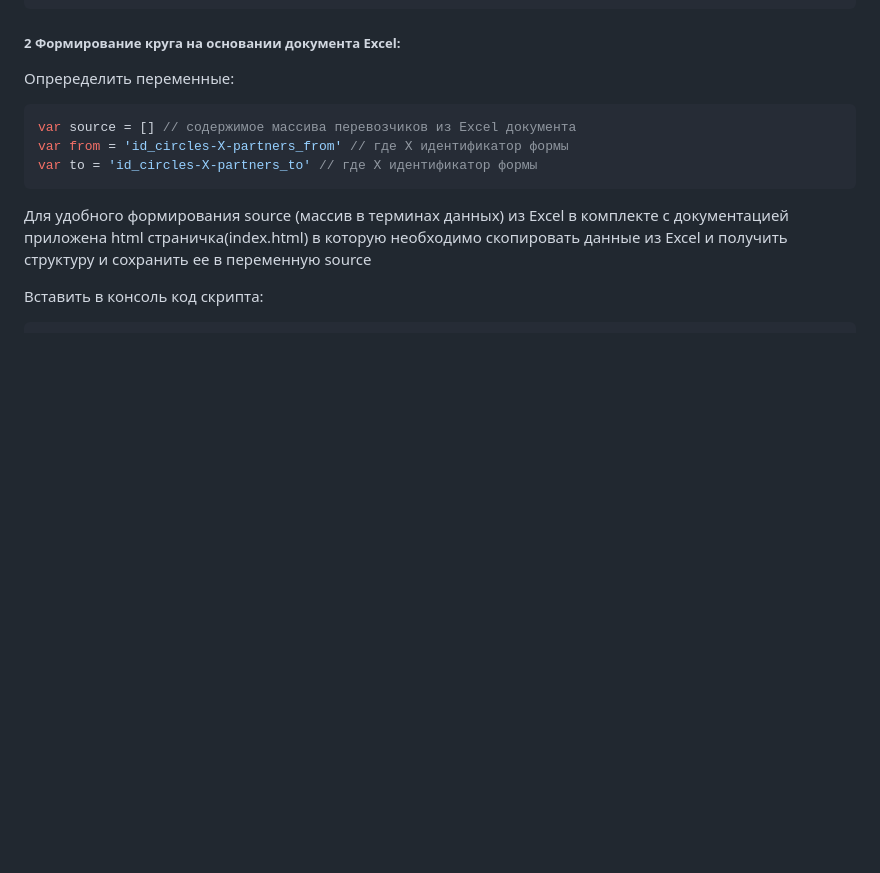
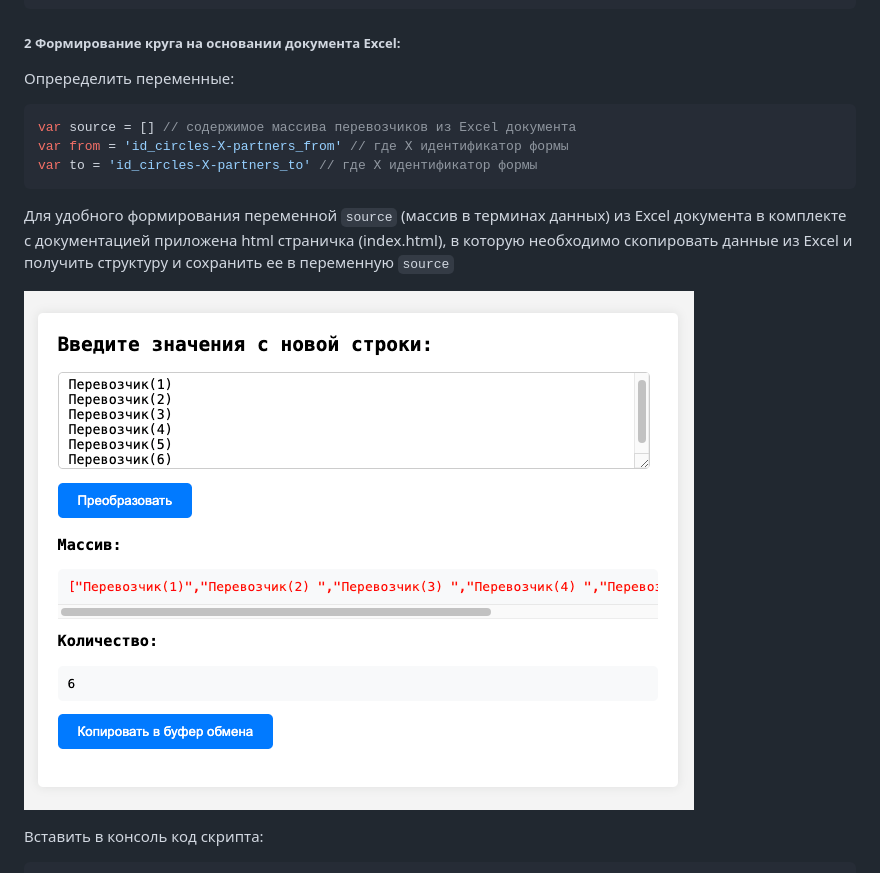
Before and after one commit to Maratagliullin/custom_scripts, a Markdown page: README.md, the part around the change. Rendered like a GitHub page; blank space fills up the shorter version.

````diff
--- a/README.md
+++ b/README.md
@@ -21,7 +21,9 @@ var source = [] // содержимое массива перевозчиков
 var from = 'id_circles-X-partners_from' // где X идентификатор формы
 var to = 'id_circles-X-partners_to' // где X идентификатор формы
 ```
-Для удобного формирования source (массив в терминах данных) из Excel в комплекте с документацией приложена html страничка(index.html) в которую необходимо скопировать данные из Excel и получить структуру и сохранить ее в переменную source
+Для удобного формирования  переменной `source` (массив в терминах данных) из Excel документа в комплекте с документацией приложена html страничка (index.html), в которую необходимо скопировать данные из Excel и получить структуру и сохранить ее в переменную `source`
+
+![alt text](https://github.com/Maratagliullin/custom_scripts/blob/main/text_to_array.png?raw=true)
 
 Вставить в консоль код скрипта:
 ```js
````
